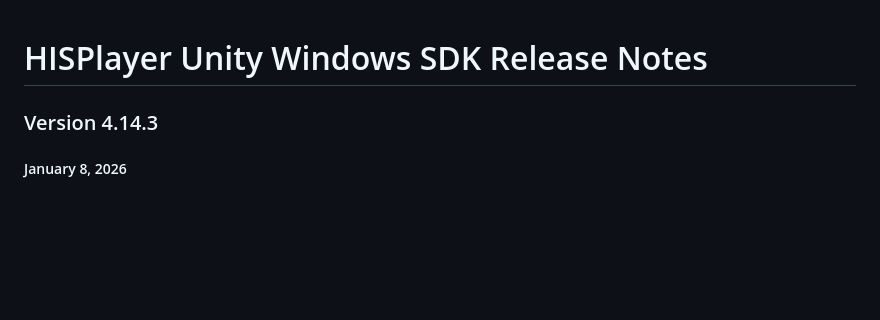
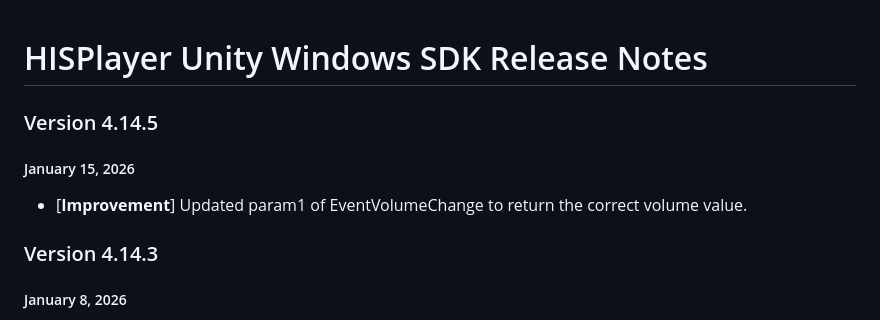
Before and after one commit to HISPlayer/UnityWindows-SDK, a Markdown page: releases.md, the part around the change. Rendered like a GitHub page; blank space fills up the shorter version.

```diff
--- a/releases.md
+++ b/releases.md
@@ -1,4 +1,8 @@
 # HISPlayer Unity Windows SDK Release Notes
+
+### Version 4.14.5
+##### January 15, 2026
+- [**Improvement**] Updated param1 of EventVolumeChange to return the correct volume value.
 
 ### Version 4.14.3
 ##### January 8, 2026
```
